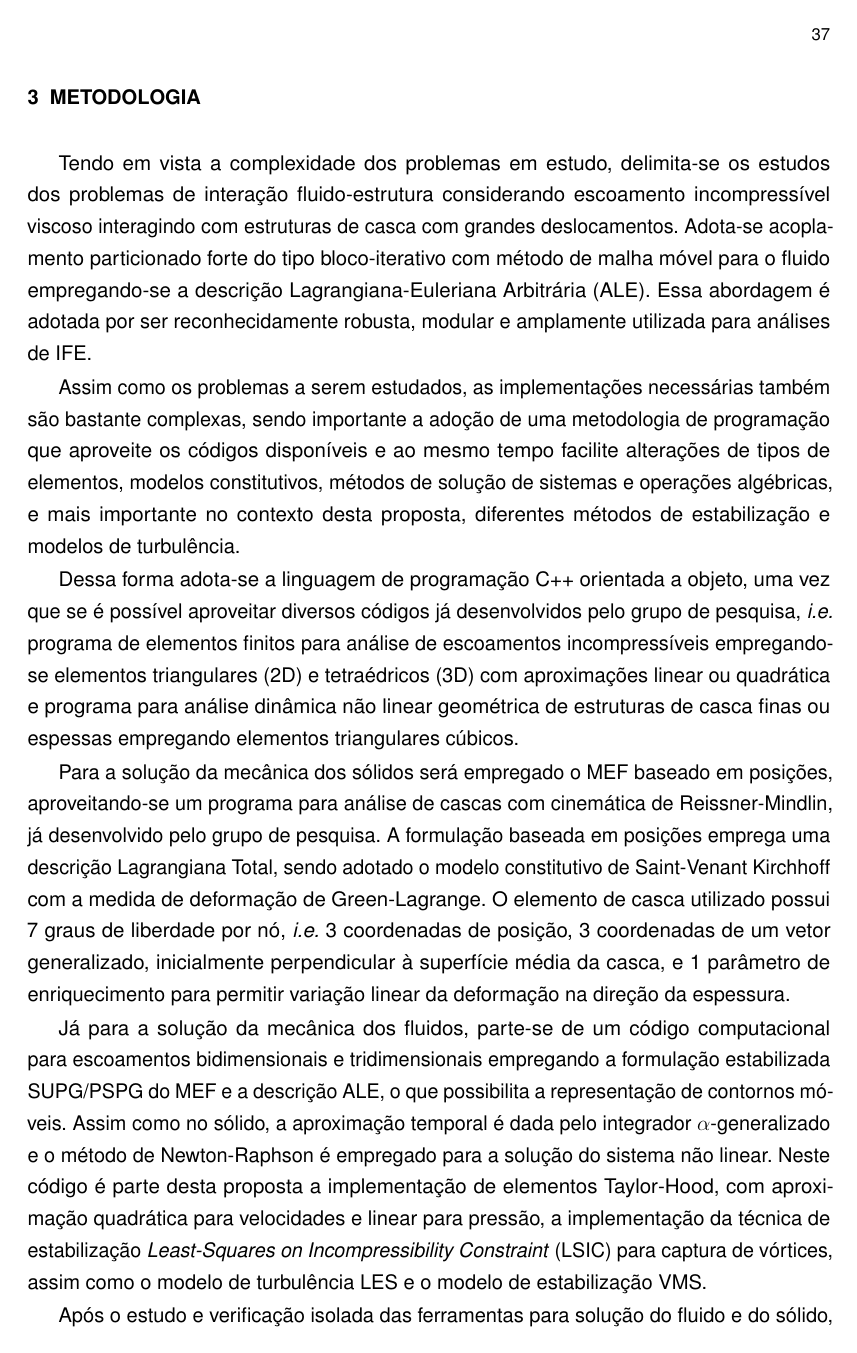
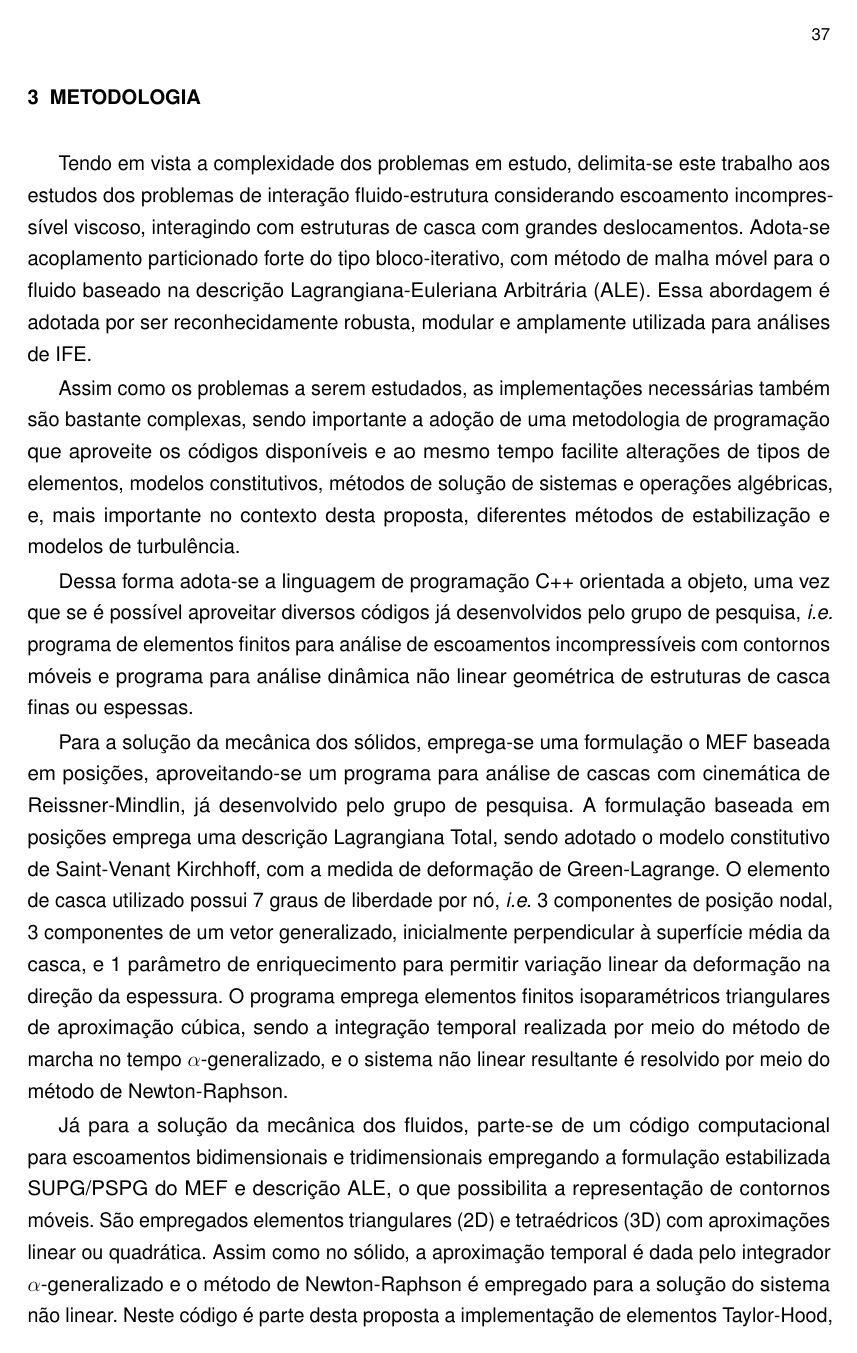
Before and after one commit to raksanches/QualificacaoMatheus, a LaTeX thesis (main.tex, which reads Capitulos/C4-MetodologiaCronograma.tex): page 39 of 151. Compiled offline with pdfLaTeX.

Commit message:
Metodologia revisada

```diff
--- a/Capitulos/C4-MetodologiaCronograma.tex
+++ b/Capitulos/C4-MetodologiaCronograma.tex
@@ -2,14 +2,13 @@
 \chapter{Metodologia} \label{MetodologiaCronograma}
 %==================================================================================================
 
-Tendo em vista a complexidade dos problemas em estudo, delimita-se os estudos dos problemas de interação fluido-estrutura considerando escoamento incompressível viscoso interagindo com estruturas de casca com grandes deslocamentos. Adota-se acoplamento particionado forte do tipo bloco-iterativo com método de malha móvel para o fluido empregando-se a descrição Lagrangiana-Euleriana Arbitrária (ALE). Essa abordagem é adotada por ser reconhecidamente robusta, modular e amplamente utilizada para análises de IFE.
+Tendo em vista a complexidade dos problemas em estudo, delimita-se este trabalho aos estudos dos problemas de interação fluido-estrutura considerando escoamento incompressível viscoso, interagindo com estruturas de casca com grandes deslocamentos. Adota-se acoplamento particionado forte do tipo bloco-iterativo, com método de malha móvel para o fluido baseado na descrição Lagrangiana-Euleriana Arbitrária (ALE). Essa abordagem é adotada por ser reconhecidamente robusta, modular e amplamente utilizada para análises de IFE.
 
-Assim como os problemas a serem estudados, as implementações necessárias também são bastante complexas, sendo importante a adoção de uma metodologia de programação que aproveite os códigos disponíveis e ao mesmo tempo facilite alterações de tipos de elementos, modelos constitutivos, métodos de solução de sistemas e operações algébricas, e mais importante no contexto desta proposta, diferentes métodos de estabilização e modelos de turbulência.
+Assim como os problemas a serem estudados, as implementações necessárias também são bastante complexas, sendo importante a adoção de uma metodologia de programação que aproveite os códigos disponíveis e ao mesmo tempo facilite alterações de tipos de elementos, modelos constitutivos, métodos de solução de sistemas e operações algébricas, e, mais importante no contexto desta proposta, diferentes métodos de estabilização e modelos de turbulência.
 
-Dessa forma adota-se a linguagem de programação C++ orientada a objeto, uma vez que se é possível aproveitar diversos códigos já desenvolvidos pelo grupo de pesquisa, \ie\ programa de elementos finitos para análise de escoamentos incompressíveis empregando-se elementos triangulares (2D) e tetraédricos (3D) com aproximações linear ou quadrática e programa para análise dinâmica não linear geométrica de estruturas de casca finas ou espessas empregando elementos triangulares cúbicos.
+Dessa forma adota-se a linguagem de programação C++ orientada a objeto, uma vez que se é possível aproveitar diversos códigos já desenvolvidos pelo grupo de pesquisa, \ie\ programa de elementos finitos para análise de escoamentos incompressíveis com contornos móveis e programa para análise dinâmica não linear geométrica de estruturas de casca finas ou espessas.
 
-Para a solução da mecânica dos sólidos será empregado o MEF baseado em posições, aproveitando-se um programa para análise de cascas com cinemática de Reissner-Mindlin, já desenvolvido pelo grupo de pesquisa. A formulação baseada em posições emprega uma descrição Lagrangiana Total, sendo adotado o modelo constitutivo de Saint-Venant Kirchhoff  com a medida de deformação de Green-Lagrange. O elemento de casca utilizado possui 7 graus de liberdade por nó, \ie\ 3 coordenadas de posição, 3 coordenadas de um vetor generalizado, inicialmente perpendicular à superfície média da casca, e 1 parâmetro de enriquecimento para permitir variação linear da deformação na direção da espessura.% A aproximação das derivadas temporais do problema é feita com integrador temporal $\alpha$-generalizado. O processo de solução do sistema não linear é obtida por meio do método iterativo de Newton-Raphson.
+Para a solução da mecânica dos sólidos, emprega-se uma formulação o MEF baseada em posições, aproveitando-se um programa para análise de cascas com cinemática de Reissner-Mindlin, já desenvolvido pelo grupo de pesquisa. A formulação baseada em posições emprega uma descrição Lagrangiana Total, sendo adotado o modelo constitutivo de Saint-Venant Kirchhoff, com a medida de deformação de Green-Lagrange. O elemento de casca utilizado possui 7 graus de liberdade por nó, \ie\ 3 componentes de posição nodal, 3 componentes de um vetor generalizado, inicialmente perpendicular à superfície média da casca, e 1 parâmetro de enriquecimento para permitir variação linear da deformação na direção da espessura. O programa emprega elementos finitos isoparamétricos triangulares de aproximação cúbica, sendo a integração temporal realizada por meio do método de marcha no tempo $\alpha$-generalizado, e o sistema não linear resultante é resolvido por meio do método de Newton-Raphson.% A aproximação das derivadas temporais do problema é feita com integrador temporal $\alpha$-generalizado. O processo de solução do sistema não linear é obtida por meio do método iterativo de Newton-Raphson.
 
-Já para a solução da mecânica dos fluidos, parte-se de um código computacional para escoamentos bidimensionais e tridimensionais empregando a formulação estabilizada SUPG/PSPG do MEF e a descrição ALE, o que possibilita a representação de contornos móveis. Assim como no sólido, a aproximação temporal é dada pelo integrador $\alpha$-generalizado e o método de Newton-Raphson é empregado para a solução do sistema não linear. Neste código é parte desta proposta a implementação de elementos Taylor-Hood, com aproximação quadrática para velocidades e linear para pressão, a implementação da técnica de estabilização \LSIC\ (LSIC) para captura de vórtices, assim como o modelo de turbulência LES e o modelo de estabilização VMS.
+Já para a solução da mecânica dos fluidos, parte-se de um código computacional para escoamentos bidimensionais e tridimensionais empregando a formulação estabilizada SUPG/PSPG do MEF e descrição ALE, o que possibilita a representação de contornos móveis. São empregados elementos triangulares (2D) e tetraédricos (3D) com aproximações linear ou quadrática. Assim como no sólido, a aproximação temporal é dada pelo integrador $\alpha$-generalizado e o método de Newton-Raphson é empregado para a solução do sistema não linear. Neste código é parte desta proposta a implementação de elementos Taylor-Hood, com aproximação quadrática para velocidades e linear para pressão, a implementação da técnica de estabilização \LSIC\ (LSIC) para captura de vórtices, assim como o modelo de turbulência LES e o modelo de estabilização VMS.
 
-Após o estudo e verificação isolada das ferramentas para solução do fluido e do sólido, parte-se para o acoplamento. Para isso será adotado um modelo de acoplamento particionado forte do tipo bloco-iterativo, sendo a movimentação da malha do fluido realizada por meio de uma técnica de movimentação suave de Laplace, em que os elementos menores possuirão rigidez elevada, para evitar distorções excessivas, enquanto os elementos maiores absorverão a maior parte das deformações.
```
Also changed, not shown: Capitulos/C4-MetodologiaCronograma.tex (3 more changed lines).
